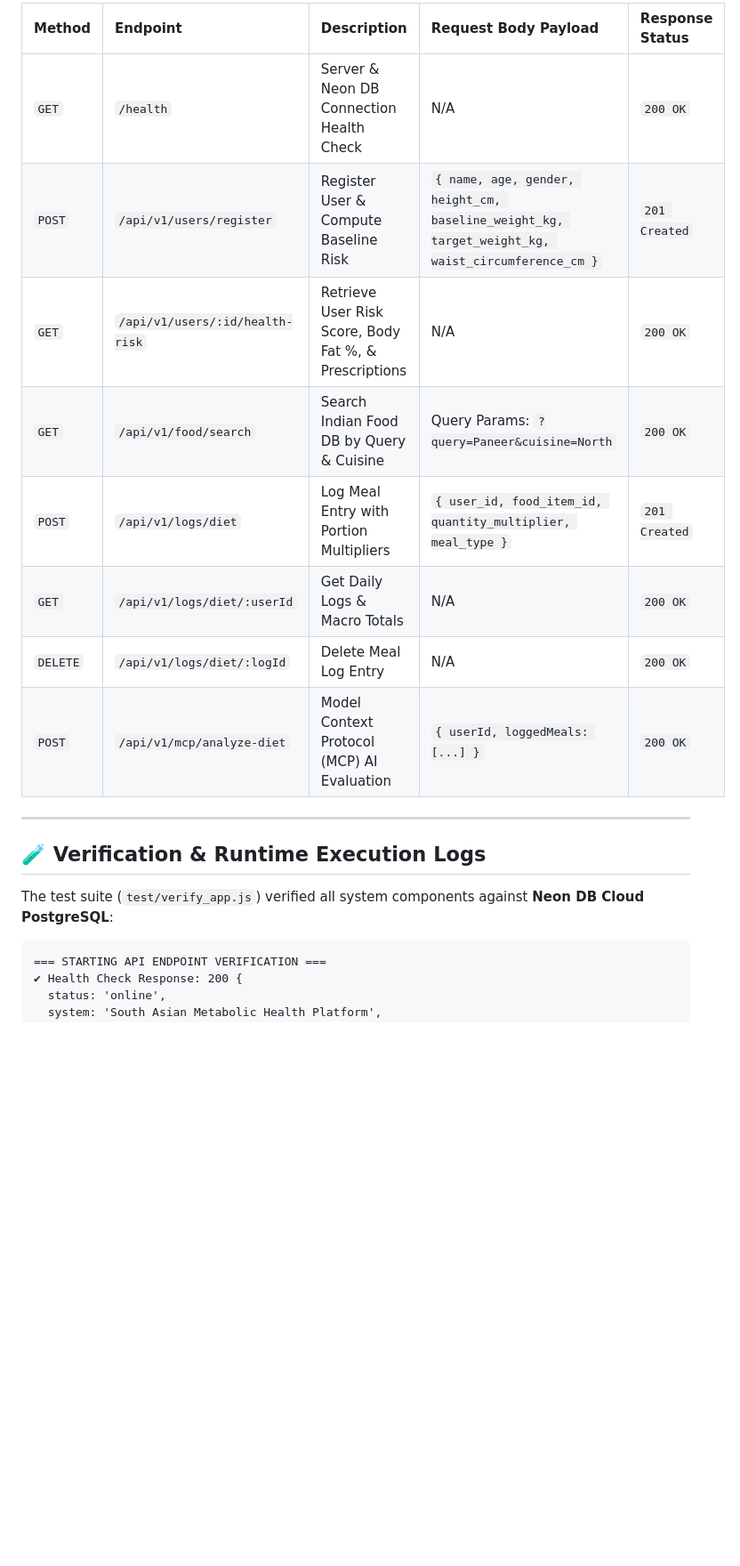
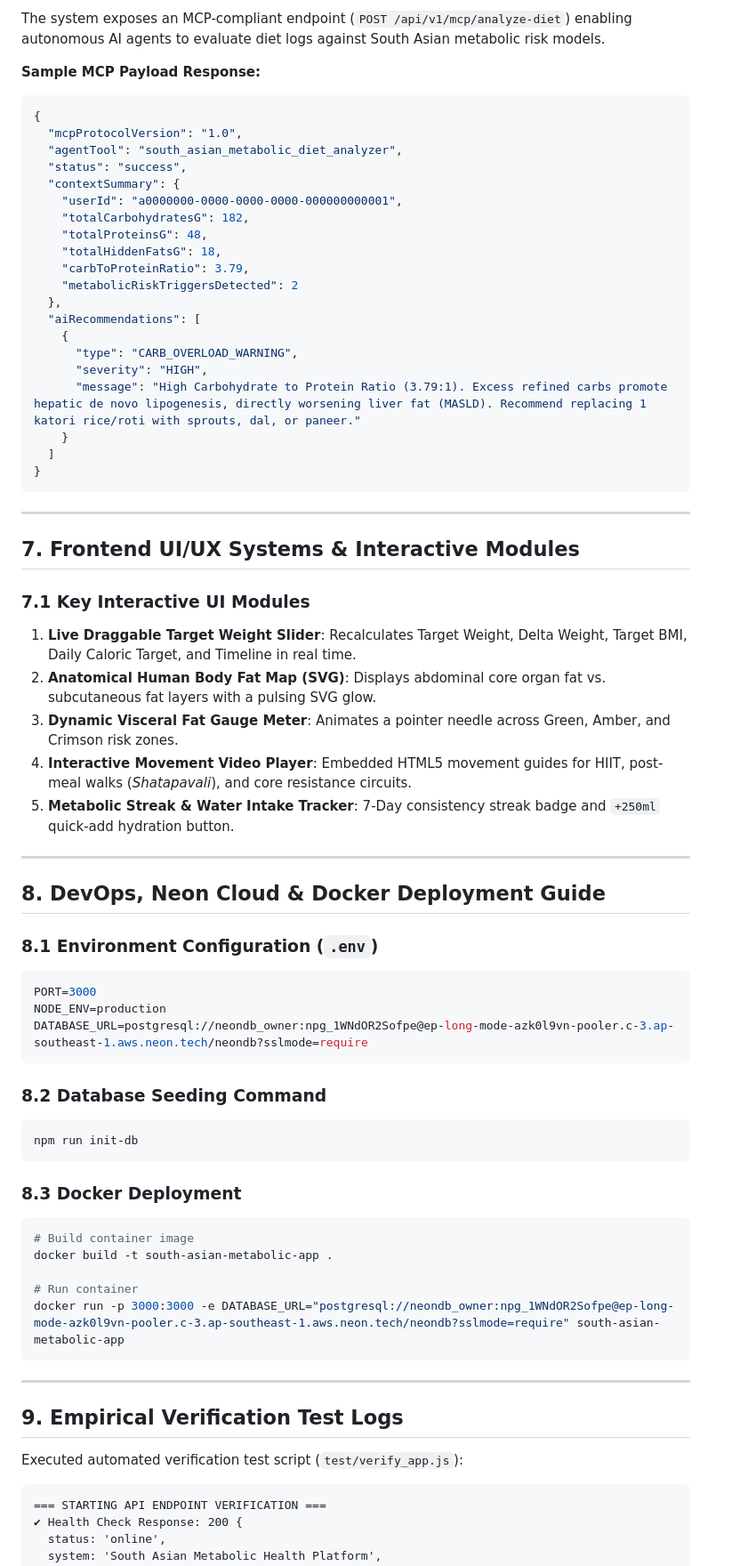
Before and after one commit to krisaidata-cpu/healthcare-, a Markdown page: PROJECT_REPORT.md, the part around one of its changes. Shown at 89% size. Rendered like a GitHub page; blank space fills up the shorter version.

````diff
--- a/PROJECT_REPORT.md
+++ b/PROJECT_REPORT.md
@@ -168,20 +263,71 @@ erDiagram
 
-| Method | Endpoint | Description | Request Body Payload | Response Status |
-| :--- | :--- | :--- | :--- | :--- |
-| `GET` | `/health` | Server & Neon DB Connection Health Check | N/A | `200 OK` |
-| `POST` | `/api/v1/users/register` | Register User & Compute Baseline Risk | `{ name, age, gender, height_cm, baseline_weight_kg, target_weight_kg, waist_circumference_cm }` | `201 Created` |
-| `GET` | `/api/v1/users/:id/health-risk` | Retrieve User Risk Score, Body Fat %, & Prescriptions | N/A | `200 OK` |
-| `GET` | `/api/v1/food/search` | Search Indian Food DB by Query & Cuisine | Query Params: `?query=Paneer&cuisine=North` | `200 OK` |
-| `POST` | `/api/v1/logs/diet` | Log Meal Entry with Portion Multipliers | `{ user_id, food_item_id, quantity_multiplier, meal_type }` | `201 Created` |
-| `GET` | `/api/v1/logs/diet/:userId` | Get Daily Logs & Macro Totals | N/A | `200 OK` |
-| `DELETE`| `/api/v1/logs/diet/:logId` | Delete Meal Log Entry | N/A | `200 OK` |
-| `POST` | `/api/v1/mcp/analyze-diet` | Model Context Protocol (MCP) AI Evaluation | `{ userId, loggedMeals: [...] }` | `200 OK` |
+The system exposes an MCP-compliant endpoint (`POST /api/v1/mcp/analyze-diet`) enabling autonomous AI agents to evaluate diet logs against South Asian metabolic risk models.
+
+**Sample MCP Payload Response:**
+```json
+{
+  "mcpProtocolVersion": "1.0",
+  "agentTool": "south_asian_metabolic_diet_analyzer",
+  "status": "success",
+  "contextSummary": {
+    "userId": "a0000000-0000-0000-0000-000000000001",
+    "totalCarbohydratesG": 182,
+    "totalProteinsG": 48,
+    "totalHiddenFatsG": 18,
+    "carbToProteinRatio": 3.79,
+    "metabolicRiskTriggersDetected": 2
+  },
+  "aiRecommendations": [
+    {
+      "type": "CARB_OVERLOAD_WARNING",
+      "severity": "HIGH",
+      "message": "High Carbohydrate to Protein Ratio (3.79:1). Excess refined carbs promote hepatic de novo lipogenesis, directly worsening liver fat (MASLD). Recommend replacing 1 katori rice/roti with sprouts, dal, or paneer."
+    }
+  ]
+}
+```
 
 ---
 
-## 🧪 Verification & Runtime Execution Logs
+## 7. Frontend UI/UX Systems & Interactive Modules
 
-The test suite (`test/verify_app.js`) verified all system components against **Neon DB Cloud PostgreSQL**:
+### 7.1 Key Interactive UI Modules
+1. **Live Draggable Target Weight Slider**: Recalculates Target Weight, Delta Weight, Target BMI, Daily Caloric Target, and Timeline in real time.
+2. **Anatomical Human Body Fat Map (SVG)**: Displays abdominal core organ fat vs. subcutaneous fat layers with a pulsing SVG glow.
+3. **Dynamic Visceral Fat Gauge Meter**: Animates a pointer needle across Green, Amber, and Crimson risk zones.
+4. **Interactive Movement Video Player**: Embedded HTML5 movement guides for HIIT, post-meal walks (*Shatapavali*), and core resistance circuits.
+5. **Metabolic Streak & Water Intake Tracker**: 7-Day consistency streak badge and `+250ml` quick-add hydration button.
+
+---
+
+## 8. DevOps, Neon Cloud & Docker Deployment Guide
+
+### 8.1 Environment Configuration (`.env`)
+```env
+PORT=3000
+NODE_ENV=production
+DATABASE_URL=postgresql://neondb_owner:npg_1WNdOR2Sofpe@ep-long-mode-azk0l9vn-pooler.c-3.ap-southeast-1.aws.neon.tech/neondb?sslmode=require
+```
+
+### 8.2 Database Seeding Command
+```bash
+npm run init-db
+```
+
+### 8.3 Docker Deployment
+```bash
+# Build container image
+docker build -t south-asian-metabolic-app .
+
+# Run container
+docker run -p 3000:3000 -e DATABASE_URL="postgresql://neondb_owner:npg_1WNdOR2Sofpe@ep-long-mode-azk0l9vn-pooler.c-3.ap-southeast-1.aws.neon.tech/neondb?sslmode=require" south-asian-metabolic-app
+```
+
+---
+
+## 9. Empirical Verification Test Logs
+
+Executed automated verification test script (`test/verify_app.js`):
 
 ```
 === STARTING API ENDPOINT VERIFICATION ===
````
Also changed, not shown: other parts of PROJECT_REPORT.md (+207 -129 lines).
